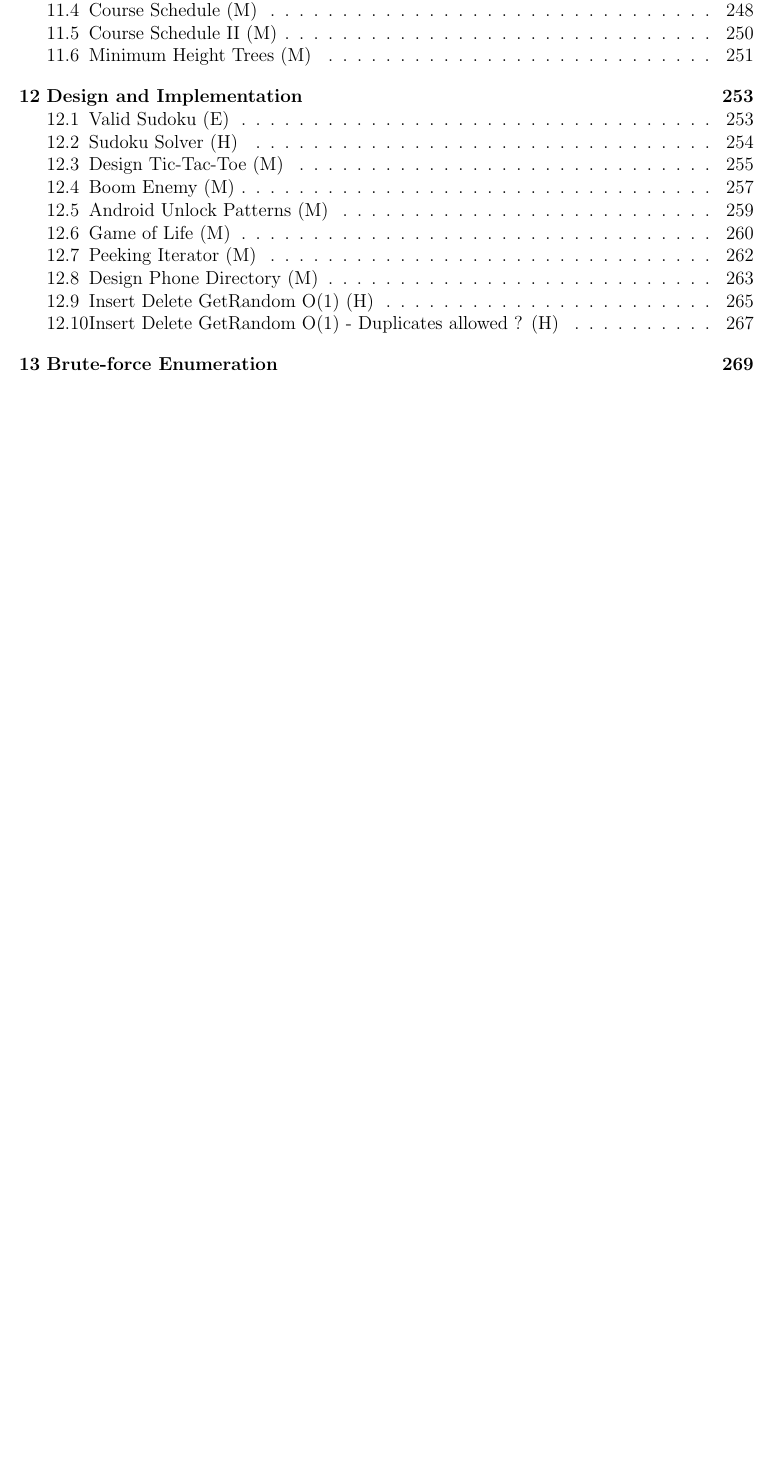
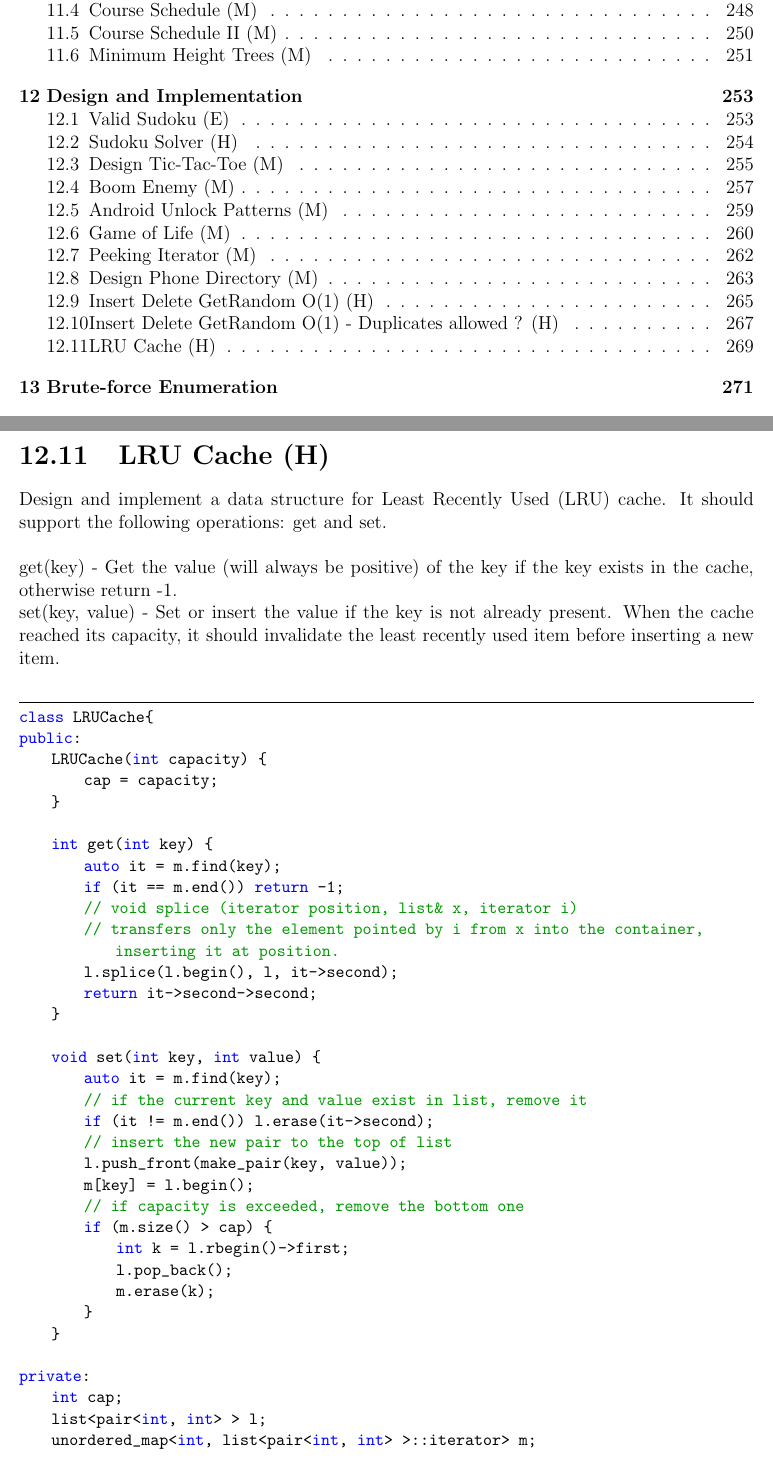
Before and after one commit to ycgui/Leet-Code-Review, a LaTeX thesis (LeetCode.tex, which reads chapters/Detail.tex): part of page 9 of 279 before the commit and two parts of pages 9 and 278 of 281 after it, the two joined at a grey line, cut so that both start at the same text, the shorter picture padded with empty space. Compiled offline with pdfLaTeX.

Commit message:
Add 1 question

```diff
--- a/chapters/Detail.tex
+++ b/chapters/Detail.tex
@@ -685,3 +685,48 @@ private:
  * int param_3 = obj.getRandom();
  */
 \end{lstlisting}
+
+
+\section{LRU Cache (H)}
+Design and implement a data structure for Least Recently Used (LRU) cache. It should support the following operations: get and set.\\
+
+get(key) - Get the value (will always be positive) of the key if the key exists in the cache, otherwise return -1.\\
+set(key, value) - Set or insert the value if the key is not already present. When the cache reached its capacity, it should invalidate the least recently used item before inserting a new item. \\
+
+\begin{lstlisting}
+class LRUCache{
+public:
+    LRUCache(int capacity) {
+        cap = capacity;
+    }
+
+    int get(int key) {
+        auto it = m.find(key);
+        if (it == m.end()) return -1;
+        // void splice (iterator position, list& x, iterator i)
+        // transfers only the element pointed by i from x into the container, inserting it at position.
+        l.splice(l.begin(), l, it->second);
+        return it->second->second;
+    }
+
+    void set(int key, int value) {
+        auto it = m.find(key);
+        // if the current key and value exist in list, remove it
+        if (it != m.end()) l.erase(it->second);
+        // insert the new pair to the top of list
+        l.push_front(make_pair(key, value));
+        m[key] = l.begin();
+        // if capacity is exceeded, remove the bottom one
+        if (m.size() > cap) {
+            int k = l.rbegin()->first;
+            l.pop_back();
+            m.erase(k);
+        }
+    }
+
+private:
+    int cap;
+    list<pair<int, int> > l;
+    unordered_map<int, list<pair<int, int> >::iterator> m;
+};
+\end{lstlisting}
```
Also changed, not shown: LeetCode.pdf, 7 other files.
